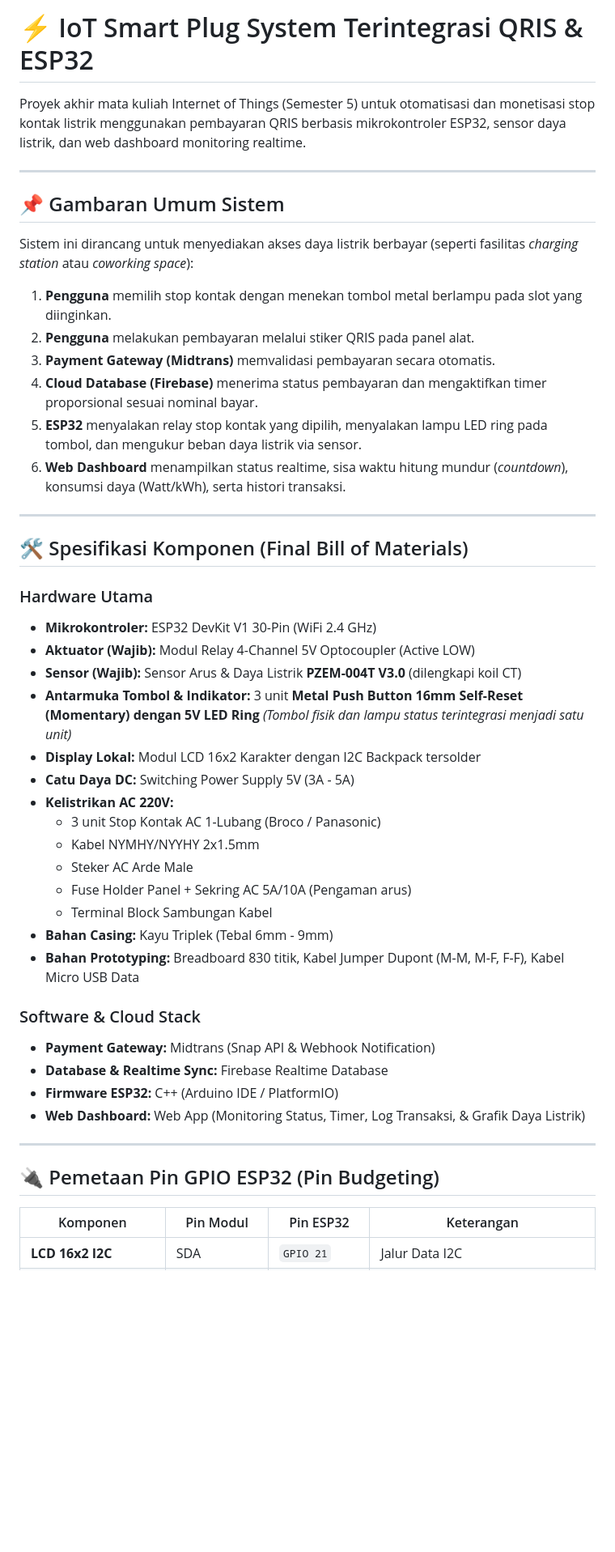
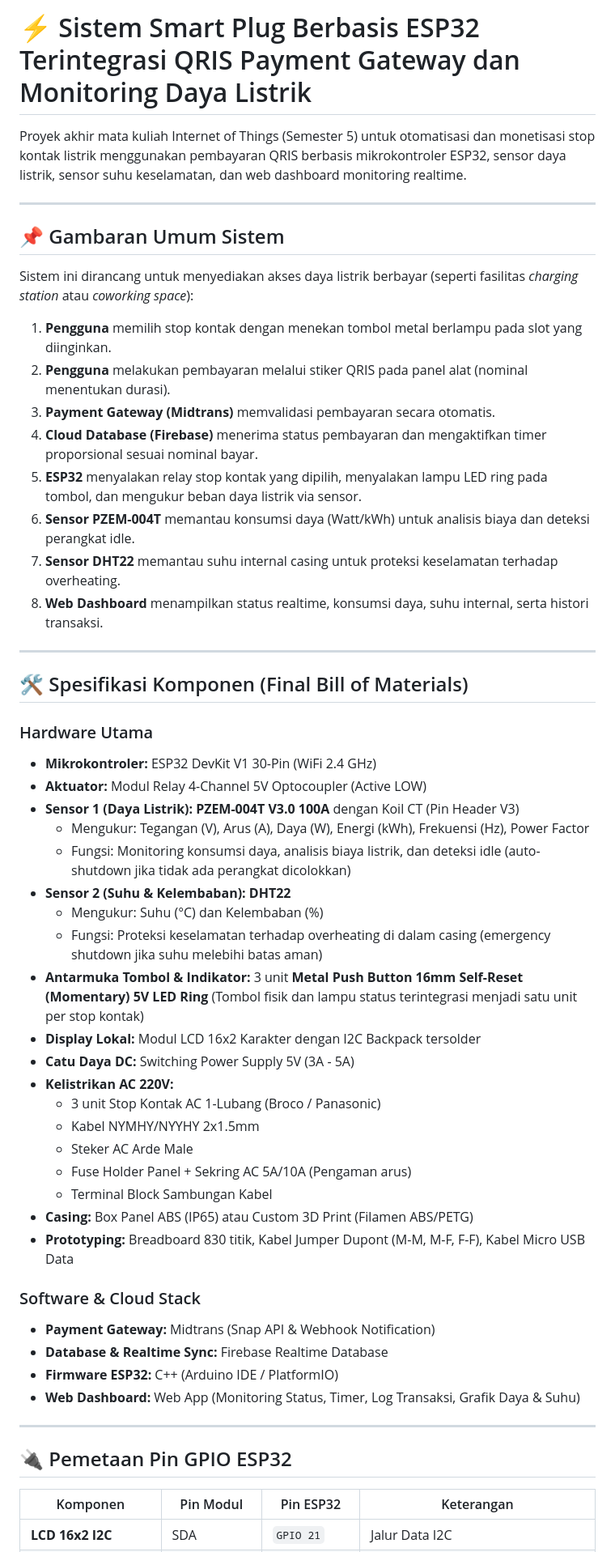
Before and after one commit to raintyaa/smartplug-iot, a Markdown page: README.md, the part around one of its changes. Shown at 81% size. GitHub-like rendering; blank space fills up the shorter version.

```diff
--- a/README.md
+++ b/README.md
@@ -1,6 +1,6 @@
-# ⚡ IoT Smart Plug System Terintegrasi QRIS & ESP32
+# ⚡ Sistem Smart Plug Berbasis ESP32 Terintegrasi QRIS Payment Gateway dan Monitoring Daya Listrik
 
-Proyek akhir mata kuliah Internet of Things (Semester 5) untuk otomatisasi dan monetisasi stop kontak listrik menggunakan pembayaran QRIS berbasis mikrokontroler ESP32, sensor daya listrik, dan web dashboard monitoring realtime.
+Proyek akhir mata kuliah Internet of Things (Semester 5) untuk otomatisasi dan monetisasi stop kontak listrik menggunakan pembayaran QRIS berbasis mikrokontroler ESP32, sensor daya listrik, sensor suhu keselamatan, dan web dashboard monitoring realtime.
 
 ---
 
@@ -8,11 +8,13 @@ Proyek akhir mata kuliah Internet of Things (Semester 5) untuk otomatisasi dan m
 
 Sistem ini dirancang untuk menyediakan akses daya listrik berbayar (seperti fasilitas *charging station* atau *coworking space*):
 1. **Pengguna** memilih stop kontak dengan menekan tombol metal berlampu pada slot yang diinginkan.
-2. **Pengguna** melakukan pembayaran melalui stiker QRIS pada panel alat.
+2. **Pengguna** melakukan pembayaran melalui stiker QRIS pada panel alat (nominal menentukan durasi).
 3. **Payment Gateway (Midtrans)** memvalidasi pembayaran secara otomatis.
 4. **Cloud Database (Firebase)** menerima status pembayaran dan mengaktifkan timer proporsional sesuai nominal bayar.
 5. **ESP32** menyalakan relay stop kontak yang dipilih, menyalakan lampu LED ring pada tombol, dan mengukur beban daya listrik via sensor.
-6. **Web Dashboard** menampilkan status realtime, sisa waktu hitung mundur (*countdown*), konsumsi daya (Watt/kWh), serta histori transaksi.
+6. **Sensor PZEM-004T** memantau konsumsi daya (Watt/kWh) untuk analisis biaya dan deteksi perangkat idle.
+7. **Sensor DHT22** memantau suhu internal casing untuk proteksi keselamatan terhadap overheating.
+8. **Web Dashboard** menampilkan status realtime, konsumsi daya, suhu internal, serta histori transaksi.
 
 ---
 
@@ -20,9 +22,14 @@ Sistem ini dirancang untuk menyediakan akses daya listrik berbayar (seperti fasi
 
 ### Hardware Utama
 * **Mikrokontroler:** ESP32 DevKit V1 30-Pin (WiFi 2.4 GHz)
-* **Aktuator (Wajib):** Modul Relay 4-Channel 5V Optocoupler (Active LOW)
-* **Sensor (Wajib):** Sensor Arus & Daya Listrik **PZEM-004T V3.0** (dilengkapi koil CT)
-* **Antarmuka Tombol & Indikator:** 3 unit **Metal Push Button 16mm Self-Reset (Momentary) dengan 5V LED Ring** *(Tombol fisik dan lampu status terintegrasi menjadi satu unit)*
+* **Aktuator:** Modul Relay 4-Channel 5V Optocoupler (Active LOW)
+* **Sensor 1 (Daya Listrik):** **PZEM-004T V3.0 100A** dengan Koil CT (Pin Header V3)
+  * Mengukur: Tegangan (V), Arus (A), Daya (W), Energi (kWh), Frekuensi (Hz), Power Factor
+  * Fungsi: Monitoring konsumsi daya, analisis biaya listrik, dan deteksi idle (auto-shutdown jika tidak ada perangkat dicolokkan)
+* **Sensor 2 (Suhu & Kelembaban):** **DHT22**
+  * Mengukur: Suhu (°C) dan Kelembaban (%)
+  * Fungsi: Proteksi keselamatan terhadap overheating di dalam casing (emergency shutdown jika suhu melebihi batas aman)
+* **Antarmuka Tombol & Indikator:** 3 unit **Metal Push Button 16mm Self-Reset (Momentary) 5V LED Ring** (Tombol fisik dan lampu status terintegrasi menjadi satu unit per stop kontak)
 * **Display Lokal:** Modul LCD 16x2 Karakter dengan I2C Backpack tersolder
 * **Catu Daya DC:** Switching Power Supply 5V (3A - 5A)
 * **Kelistrikan AC 220V:**
@@ -31,18 +38,18 @@ Sistem ini dirancang untuk menyediakan akses daya listrik berbayar (seperti fasi
   * Steker AC Arde Male
   * Fuse Holder Panel + Sekring AC 5A/10A (Pengaman arus)
   * Terminal Block Sambungan Kabel
-* **Bahan Casing:** Kayu Triplek (Tebal 6mm - 9mm)
-* **Bahan Prototyping:** Breadboard 830 titik, Kabel Jumper Dupont (M-M, M-F, F-F), Kabel Micro USB Data
+* **Casing:** Box Panel ABS (IP65) atau Custom 3D Print (Filamen ABS/PETG)
+* **Prototyping:** Breadboard 830 titik, Kabel Jumper Dupont (M-M, M-F, F-F), Kabel Micro USB Data
 
 ### Software & Cloud Stack
 * **Payment Gateway:** Midtrans (Snap API & Webhook Notification)
 * **Database & Realtime Sync:** Firebase Realtime Database
 * **Firmware ESP32:** C++ (Arduino IDE / PlatformIO)
-* **Web Dashboard:** Web App (Monitoring Status, Timer, Log Transaksi, & Grafik Daya Listrik)
+* **Web Dashboard:** Web App (Monitoring Status, Timer, Log Transaksi, Grafik Daya & Suhu)
 
 ---
 
-## 🔌 Pemetaan Pin GPIO ESP32 (Pin Budgeting)
+## 🔌 Pemetaan Pin GPIO ESP32
 
 | Komponen | Pin Modul | Pin ESP32 | Keterangan |
 |---|---|---|---|
```
Also changed, not shown: other parts of README.md (+46 -18 lines).
